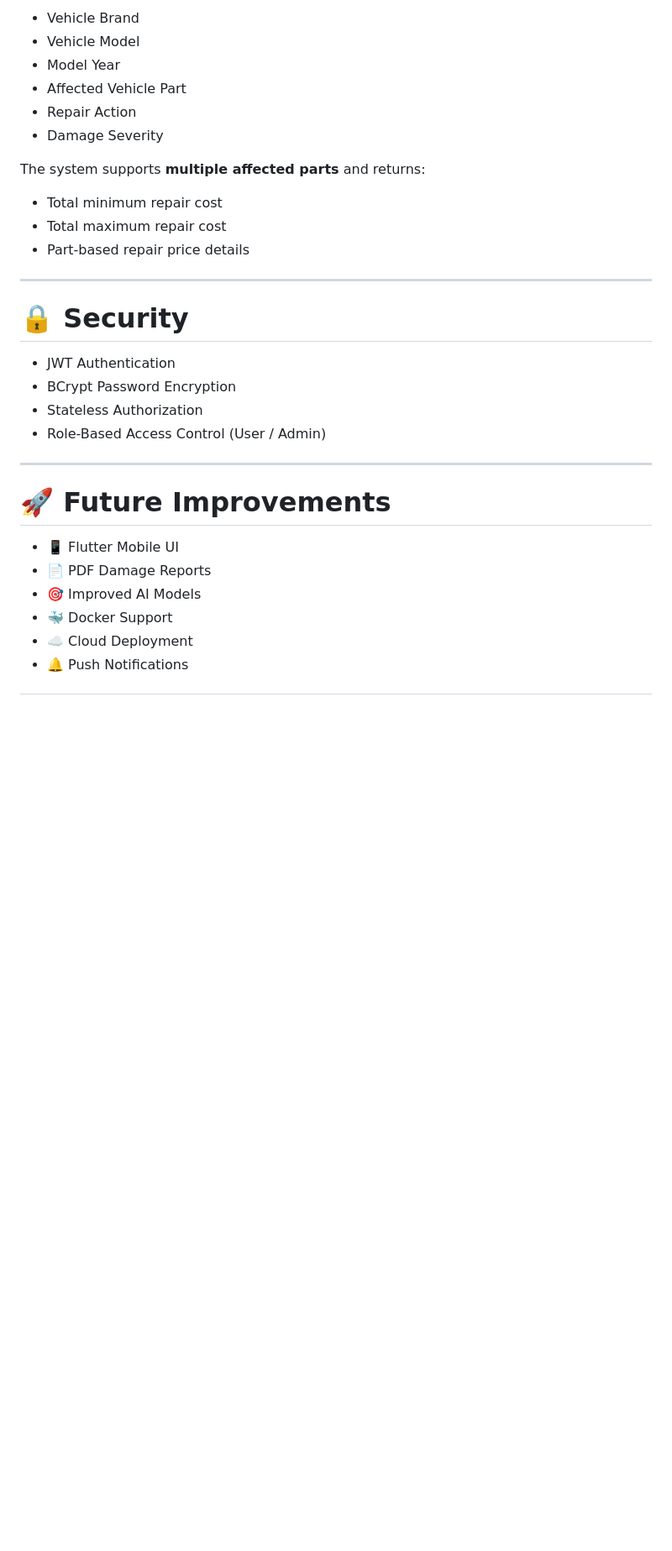
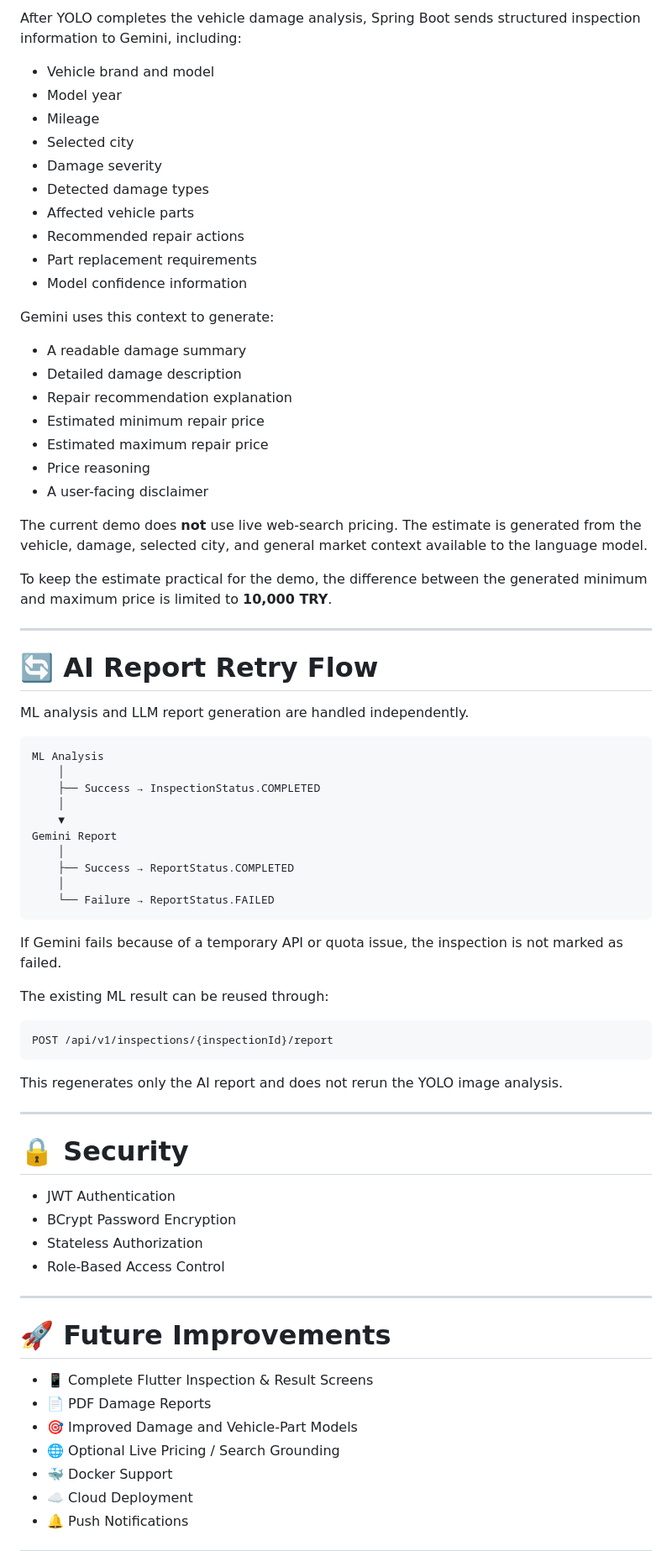
Before and after one commit to GorkemErtas/vehicle-inspector, a Markdown page: README.md, the part around one of its changes. Shown at 84% size. GitHub-like rendering; blank space fills up the shorter version.

````diff
--- a/README.md
+++ b/README.md
@@ -151,16 +188,59 @@ Repair costs are calculated in the backend by matching:
 
-- Vehicle Brand
-- Vehicle Model
-- Model Year
-- Affected Vehicle Part
-- Repair Action
-- Damage Severity
+After YOLO completes the vehicle damage analysis, Spring Boot sends structured inspection information to Gemini, including:
 
-The system supports **multiple affected parts** and returns:
+- Vehicle brand and model
+- Model year
+- Mileage
+- Selected city
+- Damage severity
+- Detected damage types
+- Affected vehicle parts
+- Recommended repair actions
+- Part replacement requirements
+- Model confidence information
 
-- Total minimum repair cost
-- Total maximum repair cost
-- Part-based repair price details
+Gemini uses this context to generate:
+
+- A readable damage summary
+- Detailed damage description
+- Repair recommendation explanation
+- Estimated minimum repair price
+- Estimated maximum repair price
+- Price reasoning
+- A user-facing disclaimer
+
+The current demo does **not** use live web-search pricing. The estimate is generated from the vehicle, damage, selected city, and general market context available to the language model.
+
+To keep the estimate practical for the demo, the difference between the generated minimum and maximum price is limited to **10,000 TRY**.
+
+---
+
+# 🔄 AI Report Retry Flow
+
+ML analysis and LLM report generation are handled independently.
+
+```text
+ML Analysis
+    │
+    ├── Success → InspectionStatus.COMPLETED
+    │
+    ▼
+Gemini Report
+    │
+    ├── Success → ReportStatus.COMPLETED
+    │
+    └── Failure → ReportStatus.FAILED
+```
+
+If Gemini fails because of a temporary API or quota issue, the inspection is not marked as failed.
+
+The existing ML result can be reused through:
+
+```http
+POST /api/v1/inspections/{inspectionId}/report
+```
+
+This regenerates only the AI report and does not rerun the YOLO image analysis.
 
 ---
 
@@ -169,15 +249,16 @@ The system supports **multiple affected parts** and returns:
 - JWT Authentication
 - BCrypt Password Encryption
 - Stateless Authorization
-- Role-Based Access Control (User / Admin)
+- Role-Based Access Control
 
 ---
 
 # 🚀 Future Improvements
 
-- 📱 Flutter Mobile UI
+- 📱 Complete Flutter Inspection & Result Screens
 - 📄 PDF Damage Reports
-- 🎯 Improved AI Models
+- 🎯 Improved Damage and Vehicle-Part Models
+- 🌐 Optional Live Pricing / Search Grounding
 - 🐳 Docker Support
 - ☁️ Cloud Deployment
 - 🔔 Push Notifications
````
Also changed, not shown: other parts of README.md (+81 -40 lines).
